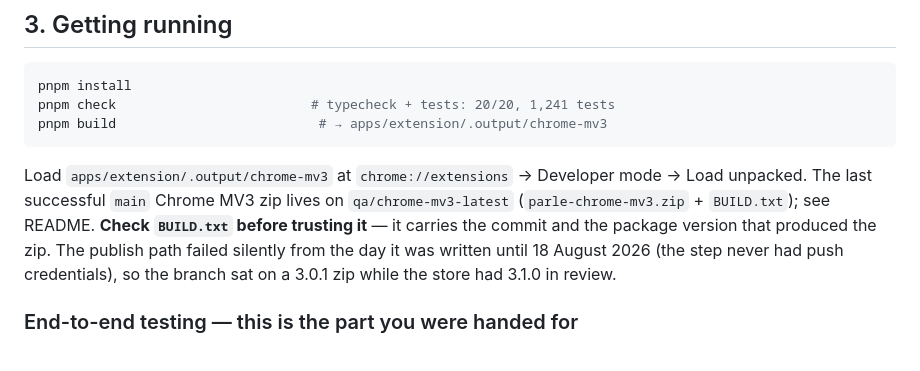
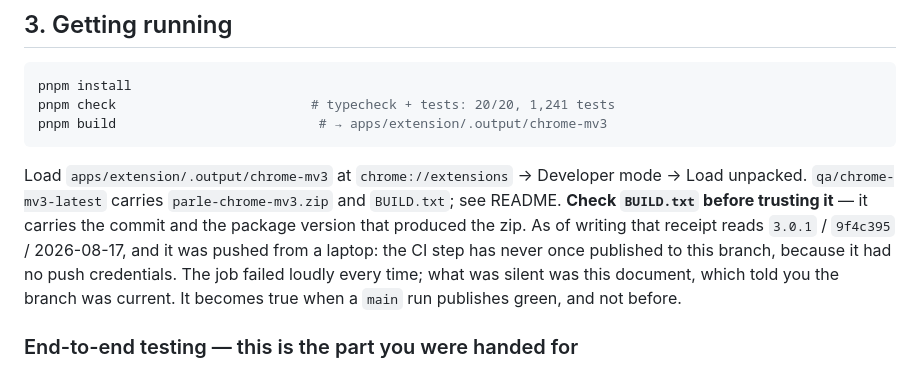
Before and after one commit to ziahamza/parle-extension, a Markdown page: HANDOFF.md, the part around the change. Drawn GitHub-style.

````diff
--- a/HANDOFF.md
+++ b/HANDOFF.md
@@ -60,7 +60,7 @@ pnpm build                          # → apps/extension/.output/chrome-mv3
 ```
 
 Load `apps/extension/.output/chrome-mv3` at `chrome://extensions` → Developer mode → Load unpacked.
-The last successful `main` Chrome MV3 zip lives on `qa/chrome-mv3-latest` (`parle-chrome-mv3.zip` + `BUILD.txt`); see README. **Check `BUILD.txt` before trusting it** — it carries the commit and the package version that produced the zip. The publish path failed silently from the day it was written until 18 August 2026 (the step never had push credentials), so the branch sat on a 3.0.1 zip while the store had 3.1.0 in review.
+`qa/chrome-mv3-latest` carries `parle-chrome-mv3.zip` and `BUILD.txt`; see README. **Check `BUILD.txt` before trusting it** — it carries the commit and the package version that produced the zip. As of writing that receipt reads `3.0.1` / `9f4c395` / 2026-08-17, and it was pushed from a laptop: the CI step has never once published to this branch, because it had no push credentials. The job failed loudly every time; what was silent was this document, which told you the branch was current. It becomes true when a `main` run publishes green, and not before.
 
 ### End-to-end testing — this is the part you were handed for
 
````
Also changed, not shown: README.md (+3 -2 lines).
